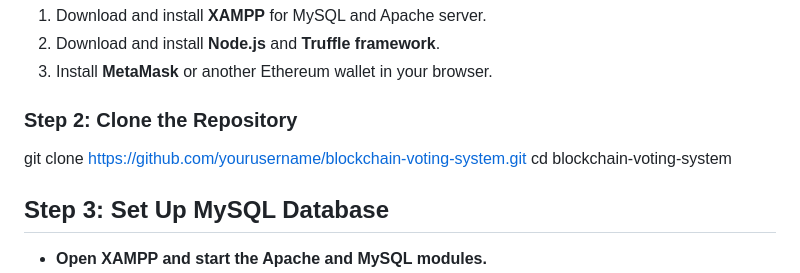
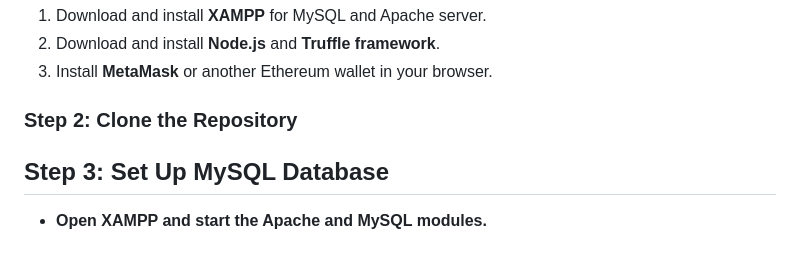
Before and after one commit to anisbqs/Blockchain-Based-Authentication-for-Remote-Voting, a Markdown page: README.md, the part around the change. Drawn GitHub-style; blank space fills up the shorter version.

```diff
--- a/README.md
+++ b/README.md
@@ -23,8 +23,7 @@ This project is a **blockchain-based decentralized application (DApp)** designed
 3. Install **MetaMask** or another Ethereum wallet in your browser.
 
 ### Step 2: Clone the Repository
-git clone https://github.com/yourusername/blockchain-voting-system.git
-cd blockchain-voting-system
+
 
 ## Step 3: Set Up MySQL Database
 - **Open XAMPP and start the Apache and MySQL modules.**
```
